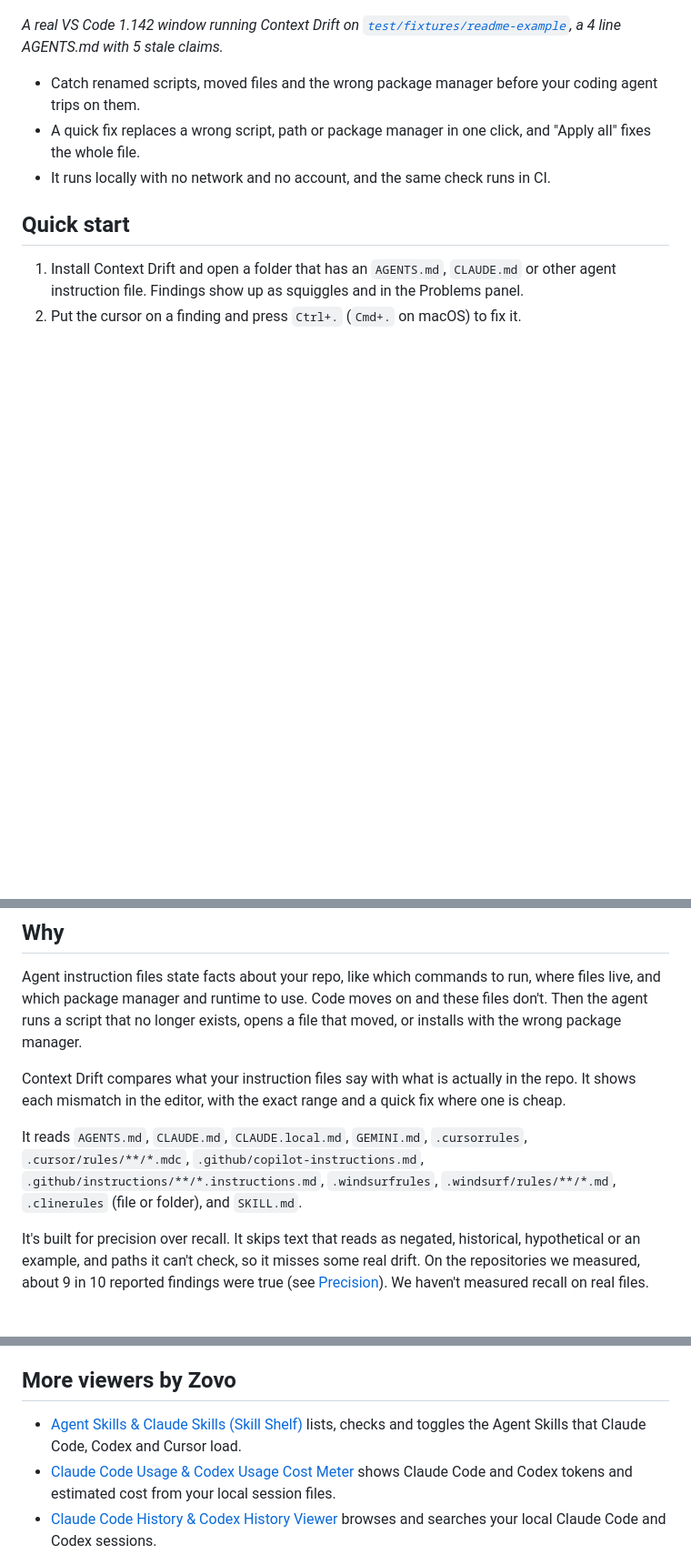
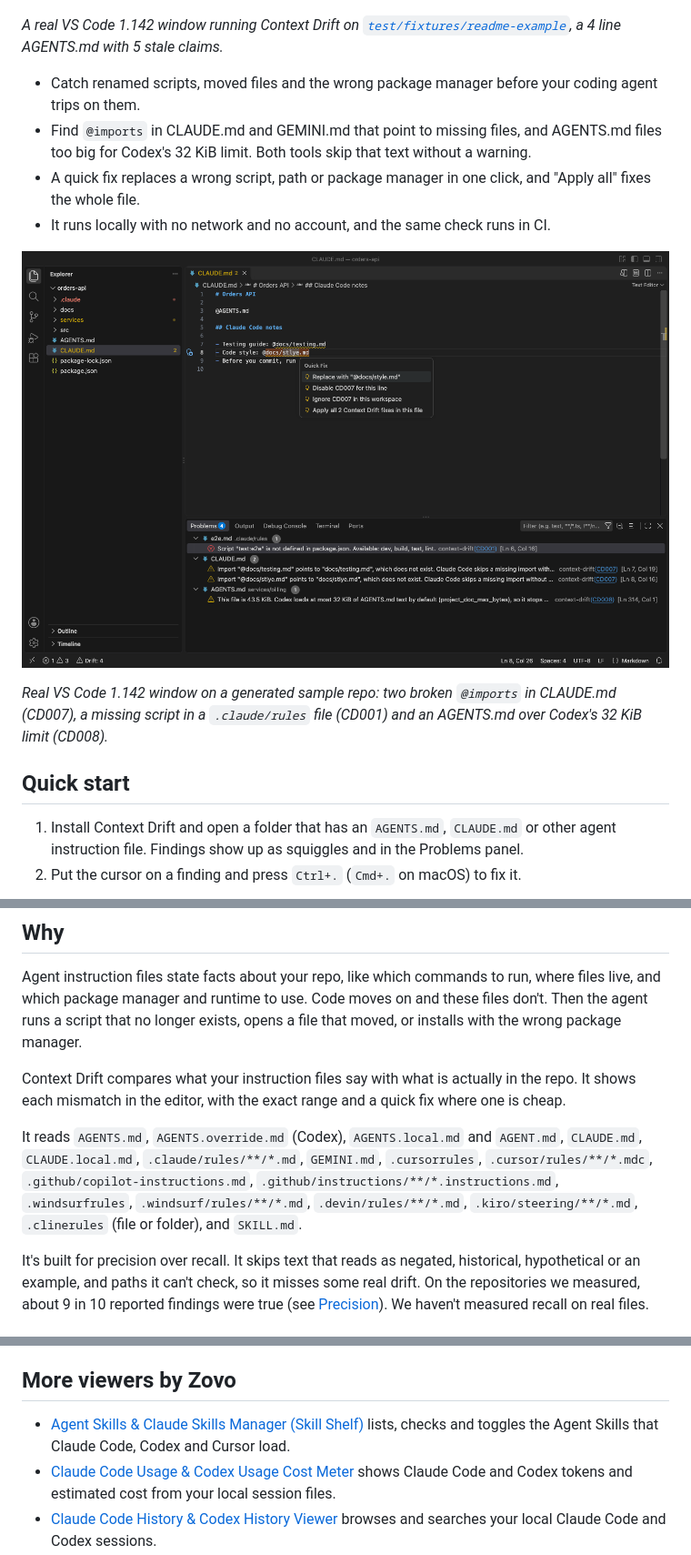
Before and after one commit to theluckystrike/context-drift, a Markdown page: README.md, 3 parts joined by grey strips. Shown at 91% size. GitHub-like rendering; pictures changed too: images/vscode-claude-md-imports.png (added); blank space fills up the shorter version.

```diff
--- a/README.md
+++ b/README.md
@@ -7,8 +7,13 @@ For teams whose coding agents read AGENTS.md or CLAUDE.md, Context Drift flags t
 *A real VS Code 1.142 window running Context Drift on [`test/fixtures/readme-example`](test/fixtures/readme-example), a 4 line AGENTS.md with 5 stale claims.*
 
 - Catch renamed scripts, moved files and the wrong package manager before your coding agent trips on them.
+- Find `@imports` in CLAUDE.md and GEMINI.md that point to missing files, and AGENTS.md files too big for Codex's 32 KiB limit. Both tools skip that text without a warning.
 - A quick fix replaces a wrong script, path or package manager in one click, and "Apply all" fixes the whole file.
 - It runs locally with no network and no account, and the same check runs in CI.
+
+![CLAUDE.md in VS Code with two @imports underlined. Cmd+. on @docs/stlye.md offers Replace with "@docs/style.md". The Problems panel also lists a missing npm script in .claude/rules/e2e.md and a 43.5 KiB AGENTS.md over the Codex limit](https://raw.githubusercontent.com/theluckystrike/context-drift/main/images/vscode-claude-md-imports.png)
+
+*Real VS Code 1.142 window on a generated sample repo: two broken `@imports` in CLAUDE.md (CD007), a missing script in a `.claude/rules` file (CD001) and an AGENTS.md over Codex's 32 KiB limit (CD008).*
 
 ## Quick start
 
@@ -27,7 +32,7 @@ Agent instruction files state facts about your repo, like which commands to run,
 
 Context Drift compares what your instruction files say with what is actually in the repo. It shows each mismatch in the editor, with the exact range and a quick fix where one is cheap.
 
-It reads `AGENTS.md`, `CLAUDE.md`, `CLAUDE.local.md`, `GEMINI.md`, `.cursorrules`, `.cursor/rules/**/*.mdc`, `.github/copilot-instructions.md`, `.github/instructions/**/*.instructions.md`, `.windsurfrules`, `.windsurf/rules/**/*.md`, `.clinerules` (file or folder), and `SKILL.md`.
+It reads `AGENTS.md`, `AGENTS.override.md` (Codex), `AGENTS.local.md` and `AGENT.md`, `CLAUDE.md`, `CLAUDE.local.md`, `.claude/rules/**/*.md`, `GEMINI.md`, `.cursorrules`, `.cursor/rules/**/*.mdc`, `.github/copilot-instructions.md`, `.github/instructions/**/*.instructions.md`, `.windsurfrules`, `.windsurf/rules/**/*.md`, `.devin/rules/**/*.md`, `.kiro/steering/**/*.md`, `.clinerules` (file or folder), and `SKILL.md`.
 
 It's built for precision over recall. It skips text that reads as negated, historical, hypothetical or an example, and paths it can't check, so it misses some real drift. On the repositories we measured, about 9 in 10 reported findings were true (see [Precision](#precision)). We haven't measured recall on real files.
 
@@ -278,7 +301,7 @@ Zovo extensions have no ads and no tracking, and sponsors pay for the time that
 
 ## More viewers by Zovo
 
-- [Agent Skills & Claude Skills (Skill Shelf)](https://marketplace.visualstudio.com/items?itemName=zovo.skill-shelf) lists, checks and toggles the Agent Skills that Claude Code, Codex and Cursor load.
+- [Agent Skills & Claude Skills Manager (Skill Shelf)](https://marketplace.visualstudio.com/items?itemName=zovo.skill-shelf) lists, checks and toggles the Agent Skills that Claude Code, Codex and Cursor load.
 - [Claude Code Usage & Codex Usage Cost Meter](https://marketplace.visualstudio.com/items?itemName=zovo.ai-usage-meter) shows Claude Code and Codex tokens and estimated cost from your local session files.
 - [Claude Code History & Codex History Viewer](https://marketplace.visualstudio.com/items?itemName=zovo.agent-session-viewer) browses and searches your local Claude Code and Codex sessions.
 - [PDF Viewer & PDF Reader with Dark Mode](https://marketplace.visualstudio.com/items?itemName=zovo.pdf-viewer-dark) reads PDFs with a real dark mode, search, an outline and thumbnails.
```
Also changed, not shown: other parts of README.md (+18 -0 lines), CHANGELOG.md (+7 -0 lines), images/vscode-codex-size-limit.png (added), 6 other files.
